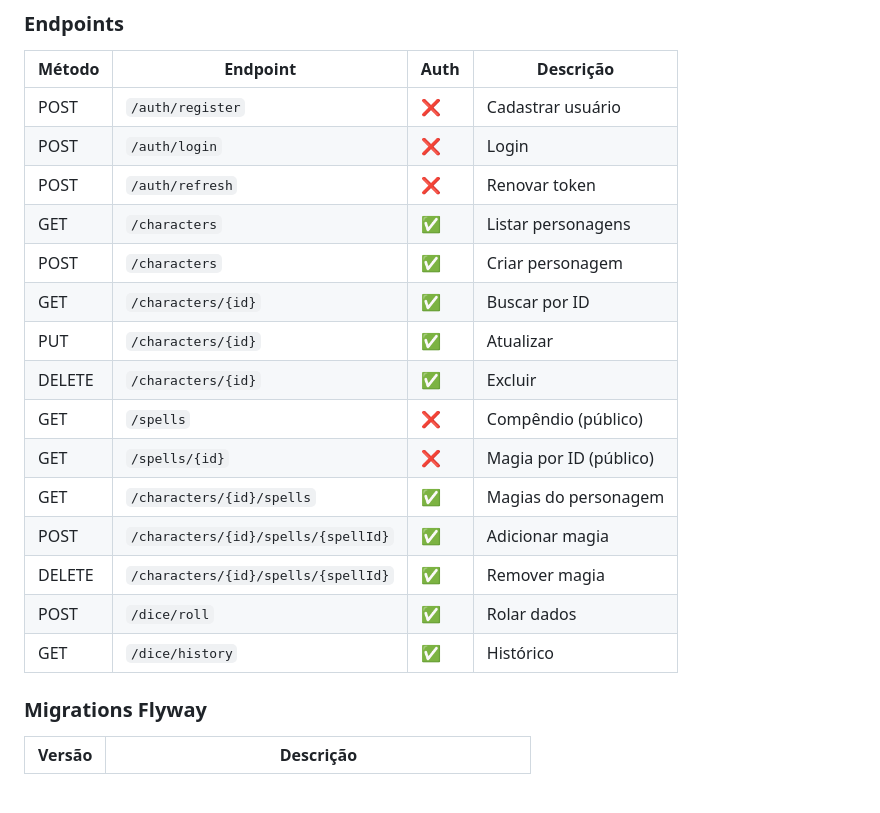
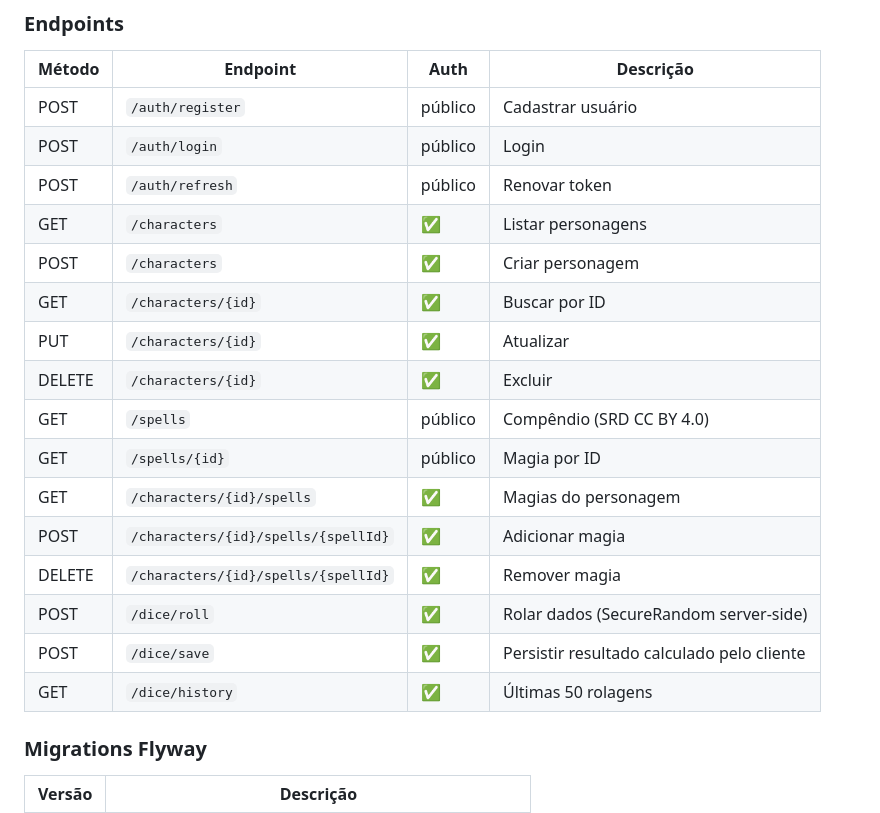
Before and after one commit to Takesh0s/RollCore, a Markdown page: README.md, the part around the change. Rendered like a GitHub page; blank space fills up the shorter version.

Commit message:
docs(readme): fix endpoints table — public routes, add POST /dice/save

```diff
--- a/README.md
+++ b/README.md
@@ -199,21 +199,22 @@ npm run build && npx cap sync ios && npx cap open ios
 
 | Método | Endpoint | Auth | Descrição |
 |---|---|---|---|
-| POST | `/auth/register` | ❌ | Cadastrar usuário |
-| POST | `/auth/login` | ❌ | Login |
-| POST | `/auth/refresh` | ❌ | Renovar token |
+| POST | `/auth/register` | público | Cadastrar usuário |
+| POST | `/auth/login` | público | Login |
+| POST | `/auth/refresh` | público | Renovar token |
 | GET | `/characters` | ✅ | Listar personagens |
 | POST | `/characters` | ✅ | Criar personagem |
 | GET | `/characters/{id}` | ✅ | Buscar por ID |
 | PUT | `/characters/{id}` | ✅ | Atualizar |
 | DELETE | `/characters/{id}` | ✅ | Excluir |
-| GET | `/spells` | ❌ | Compêndio (público) |
-| GET | `/spells/{id}` | ❌ | Magia por ID (público) |
+| GET | `/spells` | público | Compêndio (SRD CC BY 4.0) |
+| GET | `/spells/{id}` | público | Magia por ID |
 | GET | `/characters/{id}/spells` | ✅ | Magias do personagem |
 | POST | `/characters/{id}/spells/{spellId}` | ✅ | Adicionar magia |
 | DELETE | `/characters/{id}/spells/{spellId}` | ✅ | Remover magia |
-| POST | `/dice/roll` | ✅ | Rolar dados |
-| GET | `/dice/history` | ✅ | Histórico |
+| POST | `/dice/roll` | ✅ | Rolar dados (SecureRandom server-side) |
+| POST | `/dice/save` | ✅ | Persistir resultado calculado pelo cliente |
+| GET | `/dice/history` | ✅ | Últimas 50 rolagens |
 
 ### Migrations Flyway
 
```
